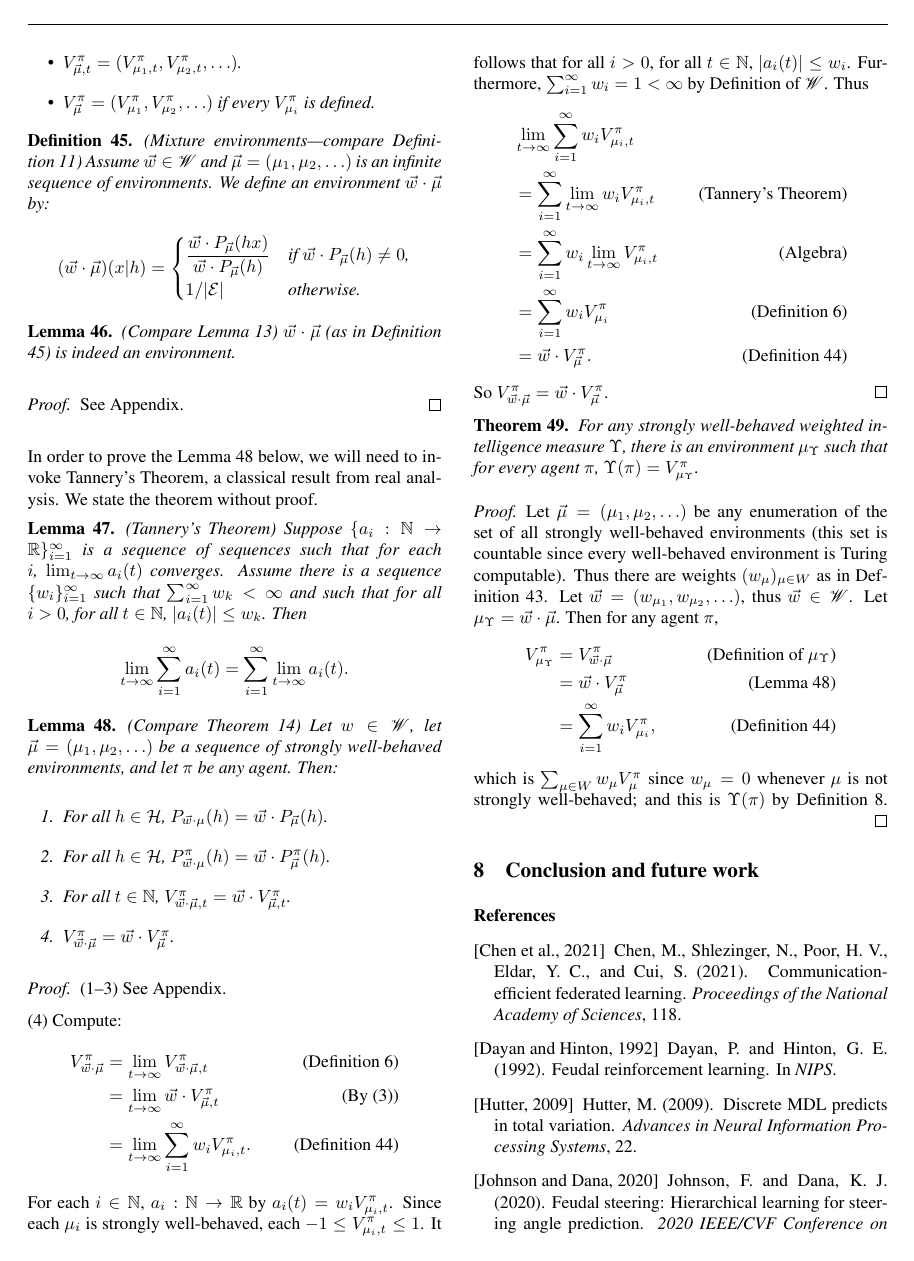
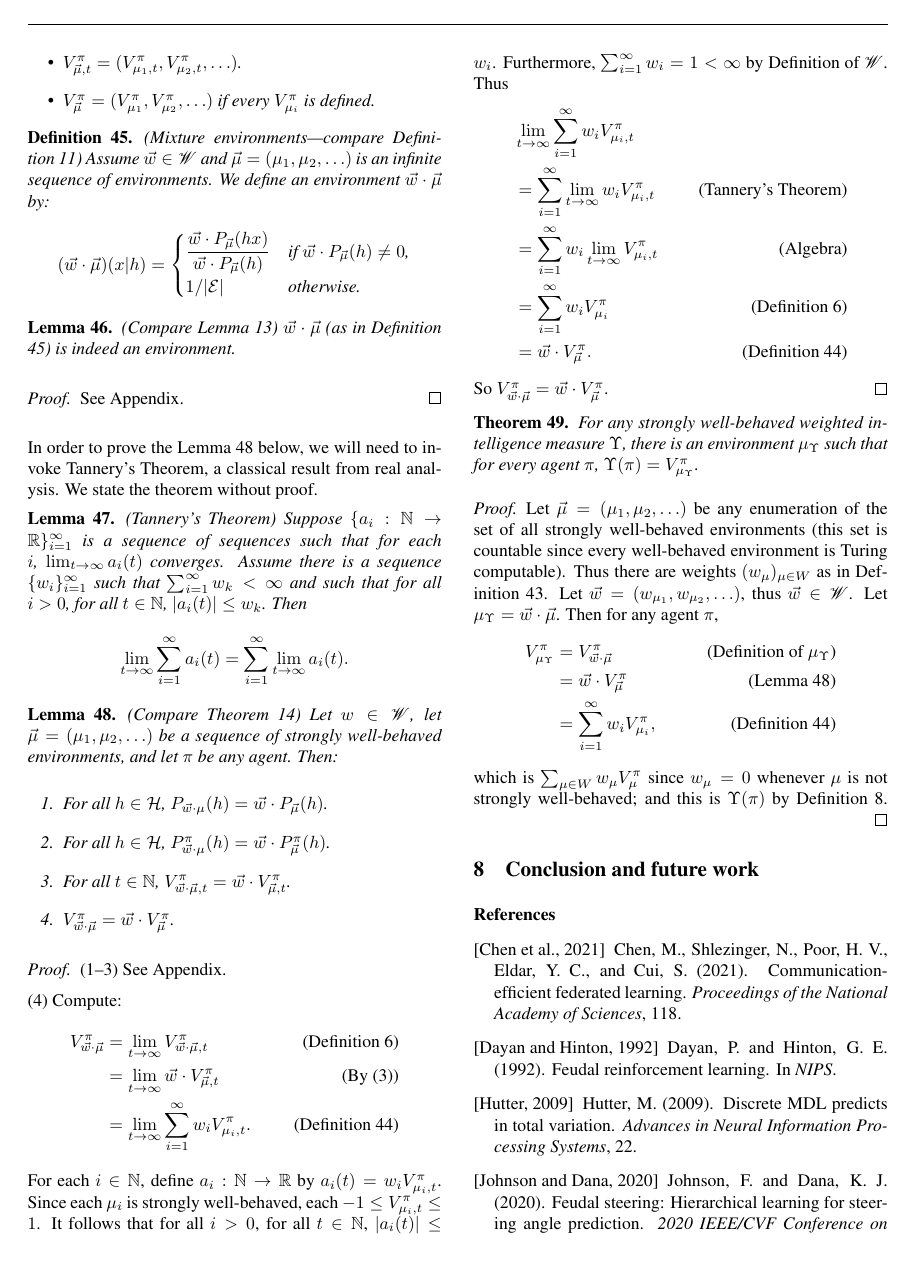
Before and after one commit to semitrivial/AgentMixtures, a LaTeX paper (main.tex): page 8 of 15. Compiled offline with pdfLaTeX.

Commit message:
Typo fix

```diff
--- a/main.tex
+++ b/main.tex
@@ -1259,7 +1259,7 @@ without proof.
             &= \lim_{t\to\infty} \sum_{i=1}^\infty w_i V^\pi_{\mu_i,t}.
                 &\mbox{(Definition \ref{infinitedimensionalvectorizationdefn})}
     \end{align*}
-    For each $i\in\mathbb N$, $a_i:\mathbb N\to\mathbb R$
+    For each $i\in\mathbb N$, define $a_i:\mathbb N\to\mathbb R$
     by $a_i(t)=w_iV^\pi_{\mu_i,t}$.
     Since each $\mu_i$ is strongly well-behaved, each $-1\leq V^\pi_{\mu_i,t}\leq 1$.
     It follows that for all $i>0$, for all $t\in\mathbb N$, $|a_i(t)|\leq w_i$.
```
